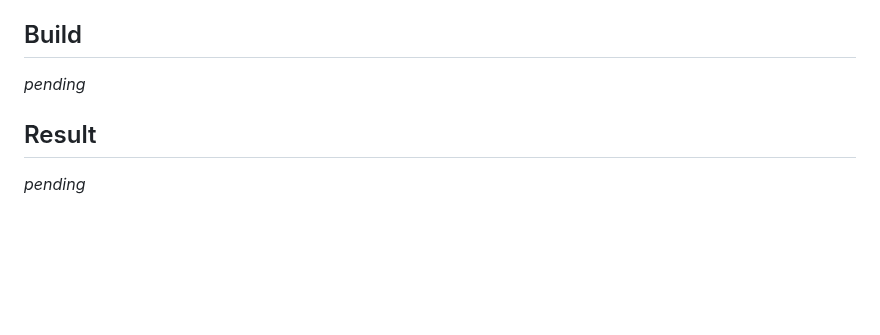
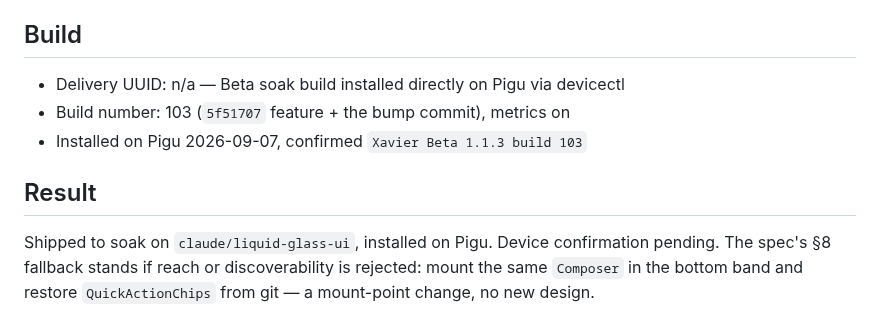
Before and after one commit to TSSQ/ProjectXavier, a Markdown page: docs/ship-runs/composer-seated-with-xavier.md, the part around the change. Rendered like a GitHub page; blank space fills up the shorter version.

Commit message:
docs(ship-run): record build 103 install on Pigu
Ship-Run: composer-seated-with-xavier
Co-Authored-By: Claude Opus 5 <noreply@anthropic.com>

```diff
--- a/docs/ship-runs/composer-seated-with-xavier.md
+++ b/docs/ship-runs/composer-seated-with-xavier.md
@@ -67,7 +67,9 @@ PASS — at or above baseline (65.6%), no case regressed.
 Eval provenance artifact(s): evals/results/heuristic.json. `package.json` unchanged; `ios/` untouched (pbxproj SHA `081df8c8…` = the build-102 value).
 
 ## Build
-_pending_
+- Delivery UUID: n/a — Beta soak build installed directly on Pigu via devicectl
+- Build number: 103 (`5f51707` feature + the bump commit), metrics on
+- Installed on Pigu 2026-09-07, confirmed `Xavier Beta 1.1.3 build 103`
 
 ## Result
-_pending_
+Shipped to soak on `claude/liquid-glass-ui`, installed on Pigu. Device confirmation pending. The spec's §8 fallback stands if reach or discoverability is rejected: mount the same `Composer` in the bottom band and restore `QuickActionChips` from git — a mount-point change, no new design.
```
